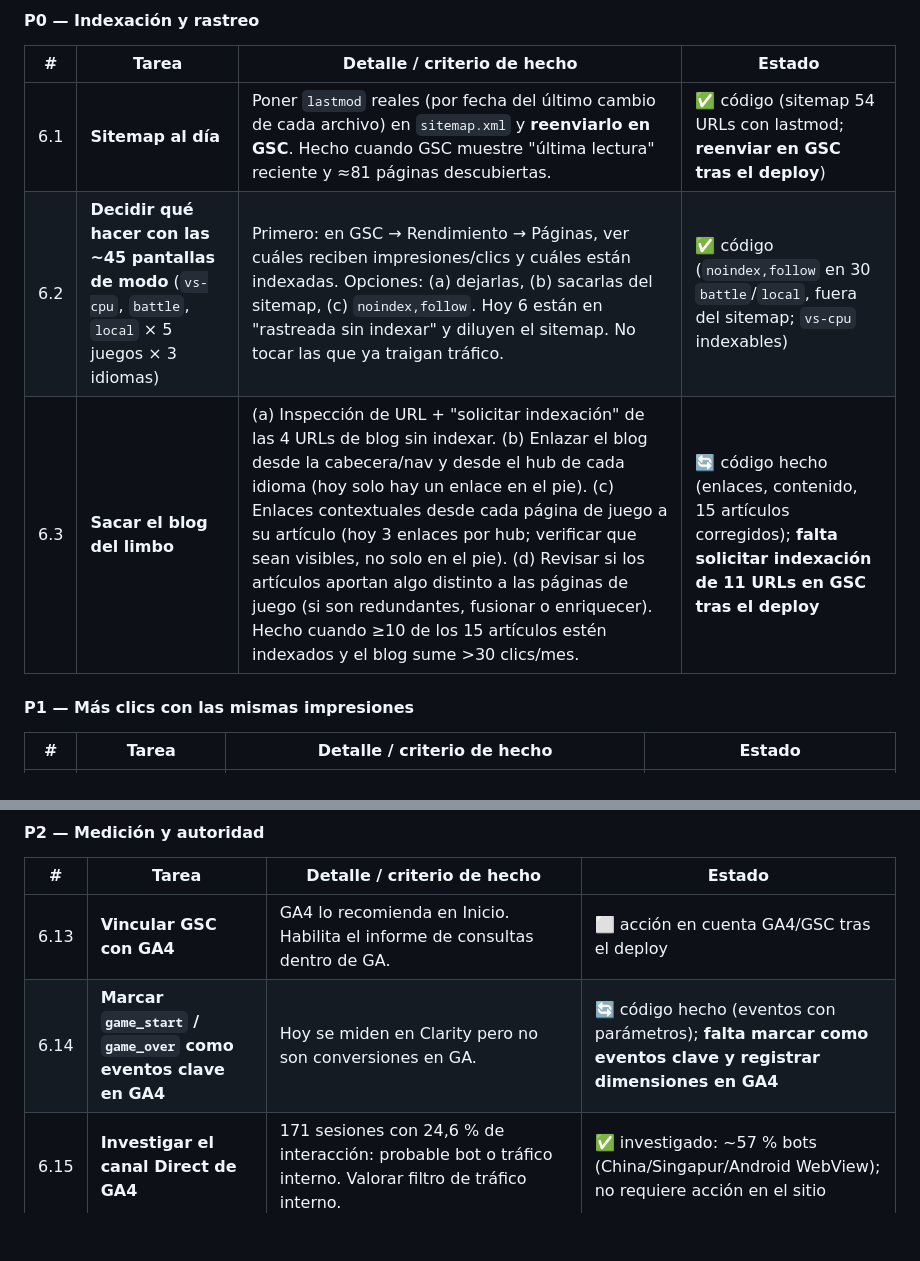
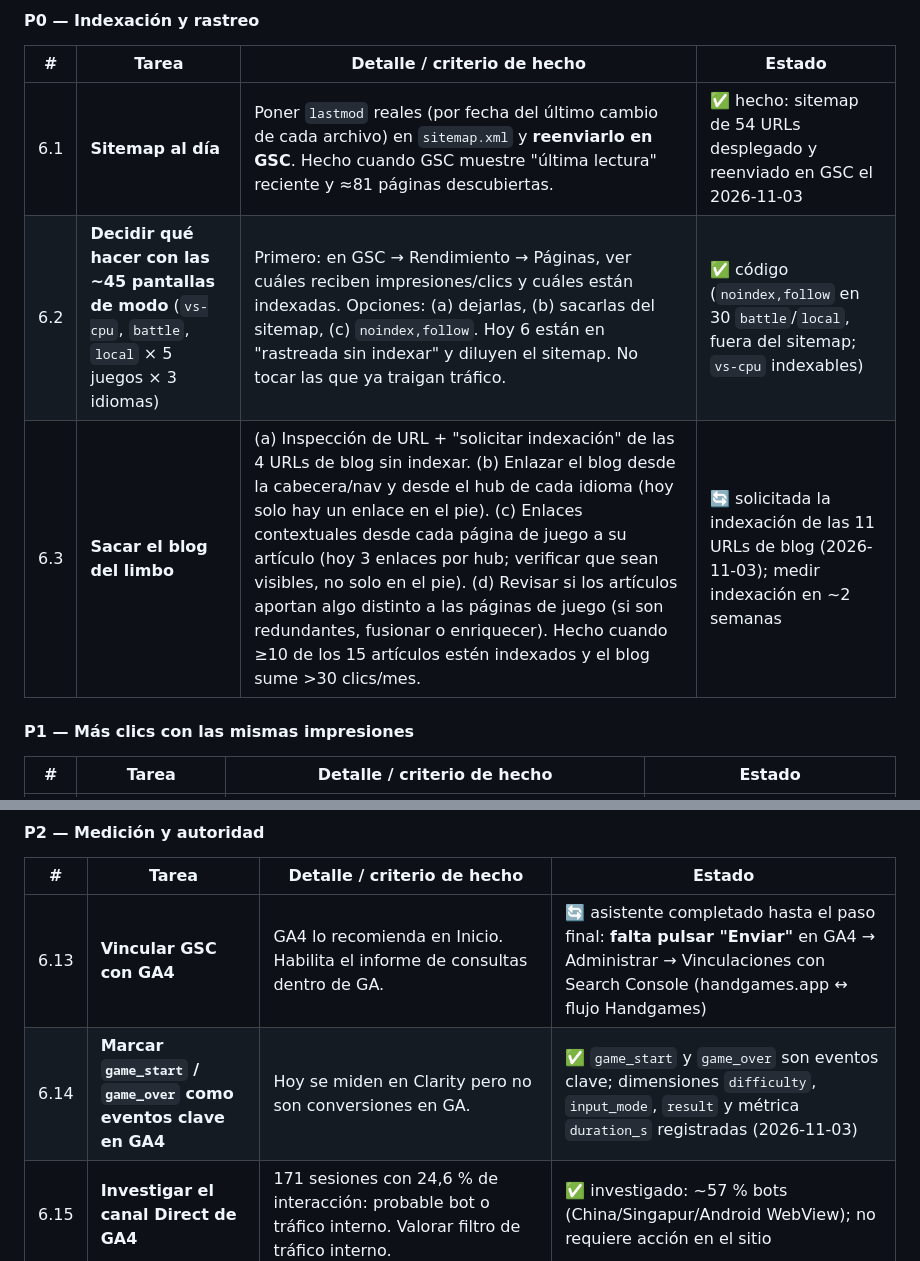
Before and after one commit to alvaro051092/handgames, a Markdown page: .claude/seo-plan.md, 2 parts joined by grey strips. GitHub-like rendering; blank space fills up the shorter version.

Commit message:
Update SEO plan with post-deploy status (GSC sitemap/indexing, GA4 events)
Co-Authored-By: Claude Sonnet 5.5 <noreply@anthropic.com>

```diff
--- a/.claude/seo-plan.md
+++ b/.claude/seo-plan.md
@@ -217,9 +217,9 @@ Regla: **no escribir artículos nuevos** hasta cerrar 6.3 (el blog actual, 15 ar
 
 | # | Tarea | Detalle / criterio de hecho | Estado |
 |---|---|---|---|
-| 6.1 | **Sitemap al día** | Poner `lastmod` reales (por fecha del último cambio de cada archivo) en `sitemap.xml` y **reenviarlo en GSC**. Hecho cuando GSC muestre "última lectura" reciente y ≈81 páginas descubiertas. | ✅ código (sitemap 54 URLs con lastmod; **reenviar en GSC tras el deploy**) |
+| 6.1 | **Sitemap al día** | Poner `lastmod` reales (por fecha del último cambio de cada archivo) en `sitemap.xml` y **reenviarlo en GSC**. Hecho cuando GSC muestre "última lectura" reciente y ≈81 páginas descubiertas. | ✅ hecho: sitemap de 54 URLs desplegado y reenviado en GSC el 2026-11-03 |
 | 6.2 | **Decidir qué hacer con las ~45 pantallas de modo** (`vs-cpu`, `battle`, `local` × 5 juegos × 3 idiomas) | Primero: en GSC → Rendimiento → Páginas, ver cuáles reciben impresiones/clics y cuáles están indexadas. Opciones: (a) dejarlas, (b) sacarlas del sitemap, (c) `noindex,follow`. Hoy 6 están en "rastreada sin indexar" y diluyen el sitemap. No tocar las que ya traigan tráfico. | ✅ código (`noindex,follow` en 30 `battle`/`local`, fuera del sitemap; `vs-cpu` indexables) |
-| 6.3 | **Sacar el blog del limbo** | (a) Inspección de URL + "solicitar indexación" de las 4 URLs de blog sin indexar. (b) Enlazar el blog desde la cabecera/nav y desde el hub de cada idioma (hoy solo hay un enlace en el pie). (c) Enlaces contextuales desde cada página de juego a su artículo (hoy 3 enlaces por hub; verificar que sean visibles, no solo en el pie). (d) Revisar si los artículos aportan algo distinto a las páginas de juego (si son redundantes, fusionar o enriquecer). Hecho cuando ≥10 de los 15 artículos estén indexados y el blog sume >30 clics/mes. | 🔄 código hecho (enlaces, contenido, 15 artículos corregidos); **falta solicitar indexación de 11 URLs en GSC tras el deploy** |
+| 6.3 | **Sacar el blog del limbo** | (a) Inspección de URL + "solicitar indexación" de las 4 URLs de blog sin indexar. (b) Enlazar el blog desde la cabecera/nav y desde el hub de cada idioma (hoy solo hay un enlace en el pie). (c) Enlaces contextuales desde cada página de juego a su artículo (hoy 3 enlaces por hub; verificar que sean visibles, no solo en el pie). (d) Revisar si los artículos aportan algo distinto a las páginas de juego (si son redundantes, fusionar o enriquecer). Hecho cuando ≥10 de los 15 artículos estén indexados y el blog sume >30 clics/mes. | 🔄 solicitada la indexación de las 11 URLs de blog (2026-11-03); medir indexación en ~2 semanas |
 
 #### P1 — Más clics con las mismas impresiones
 
@@ -244,8 +244,8 @@ Regla: **no escribir artículos nuevos** hasta cerrar 6.3 (el blog actual, 15 ar
 
 | # | Tarea | Detalle / criterio de hecho | Estado |
 |---|---|---|---|
-| 6.13 | **Vincular GSC con GA4** | GA4 lo recomienda en Inicio. Habilita el informe de consultas dentro de GA. | ⬜ acción en cuenta GA4/GSC tras el deploy |
-| 6.14 | **Marcar `game_start` / `game_over` como eventos clave en GA4** | Hoy se miden en Clarity pero no son conversiones en GA. | 🔄 código hecho (eventos con parámetros); **falta marcar como eventos clave y registrar dimensiones en GA4** |
+| 6.13 | **Vincular GSC con GA4** | GA4 lo recomienda en Inicio. Habilita el informe de consultas dentro de GA. | 🔄 asistente completado hasta el paso final: **falta pulsar "Enviar"** en GA4 → Administrar → Vinculaciones con Search Console (handgames.app ↔ flujo Handgames) |
+| 6.14 | **Marcar `game_start` / `game_over` como eventos clave en GA4** | Hoy se miden en Clarity pero no son conversiones en GA. | ✅ `game_start` y `game_over` son eventos clave; dimensiones `difficulty`, `input_mode`, `result` y métrica `duration_s` registradas (2026-11-03) |
 | 6.15 | **Investigar el canal Direct de GA4** | 171 sesiones con 24,6 % de interacción: probable bot o tráfico interno. Valorar filtro de tráfico interno. | ✅ investigado: ~57 % bots (China/Singapur/Android WebView); no requiere acción en el sitio |
 | 6.16 | **Bing Webmaster Tools** | Bing + buscadores que lo usan envían ~14 % de las sesiones. No se pudo comprobar si está configurado (requiere iniciar sesión el propietario). Si no lo está: importar desde GSC y enviar el sitemap. | ❓ acción del propietario |
 | 6.17 | **INP 230 ms** | Único Core Web Vital "mejorable" según Clarity. Revisar manejadores de clic/pointer en los juegos. | 🔄 mejoras seguras aplicadas; **medir INP en Clarity tras el deploy** |
```
Also changed, not shown: other parts of .claude/seo-plan.md (+1 -1 lines).
